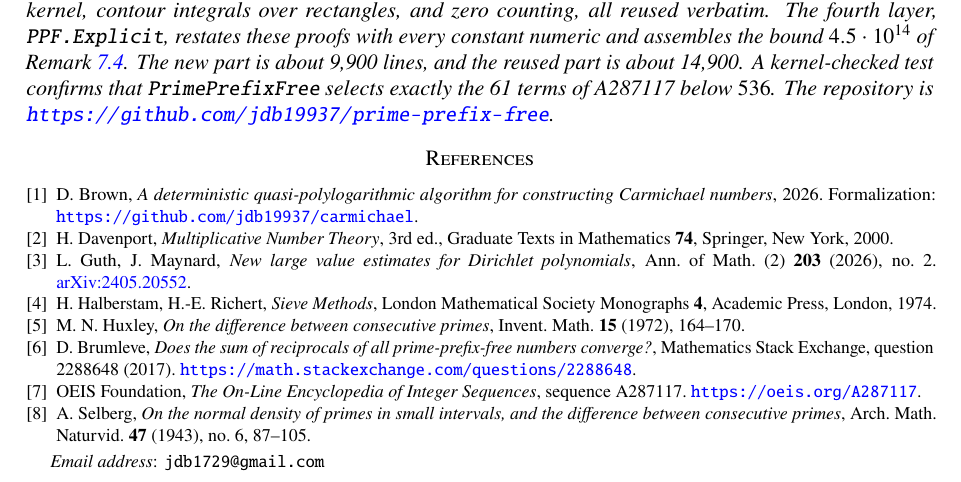
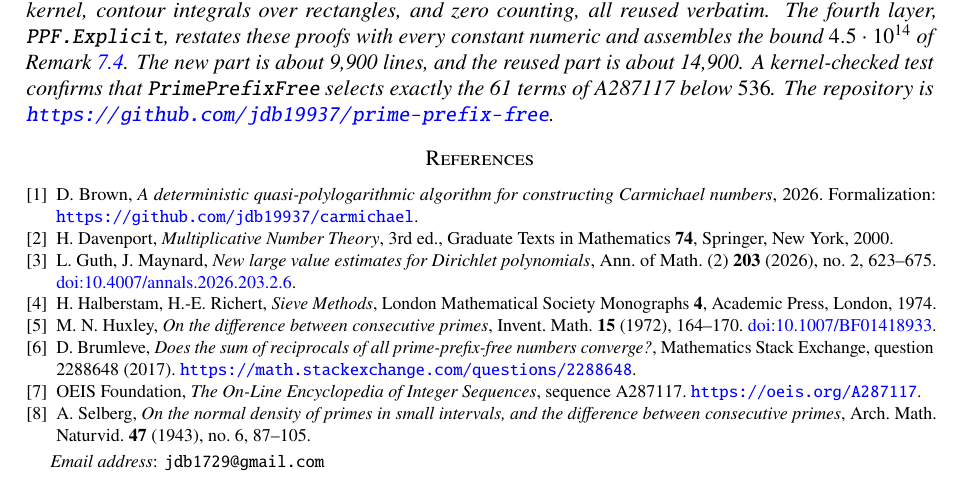
Before and after one commit to jdb19937/prime-prefix-free, a LaTeX paper (ppf.tex): part of page 7 of 7, cut so that both start at the same text. Compiled offline with pdfLaTeX.

Commit message:
add doi links

```diff
--- a/ppf.tex
+++ b/ppf.tex
@@ -611,8 +611,8 @@ Mathematics \textbf{74}, Springer, New York, 2000.
 
 \bibitem{GM} L. Guth, J. Maynard,
 \emph{New large value estimates for Dirichlet polynomials},
-Ann. of Math. (2) \textbf{203} (2026), no.~2.
-\href{https://arxiv.org/abs/2405.20552}{arXiv:2405.20552}.
+Ann. of Math. (2) \textbf{203} (2026), no.~2, 623--675.
+\href{https://doi.org/10.4007/annals.2026.203.2.6}{doi:10.4007/annals.2026.203.2.6}.
 
 \bibitem{HR} H. Halberstam, H.-E. Richert,
 \emph{Sieve Methods}, London Mathematical Society Monographs~\textbf{4},
@@ -621,6 +621,7 @@ Academic Press, London, 1974.
 \bibitem{Hux} M.~N. Huxley,
 \emph{On the difference between consecutive primes},
 Invent. Math. \textbf{15} (1972), 164--170.
+\href{https://doi.org/10.1007/BF01418933}{doi:10.1007/BF01418933}.
 
 \bibitem{MSE} D. Brumleve,
 \emph{Does the sum of reciprocals of all prime-prefix-free numbers
```
Also changed, not shown: ppf.pdf.
